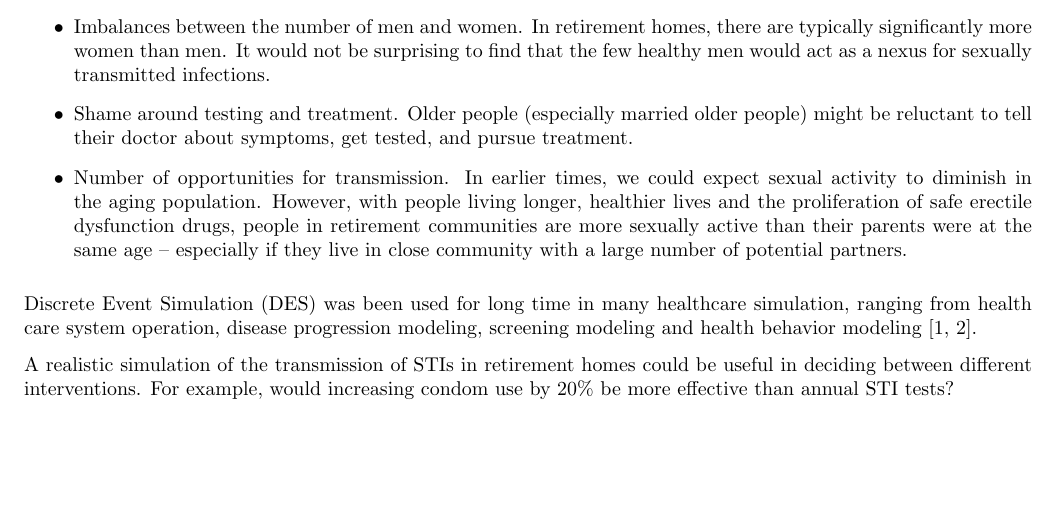
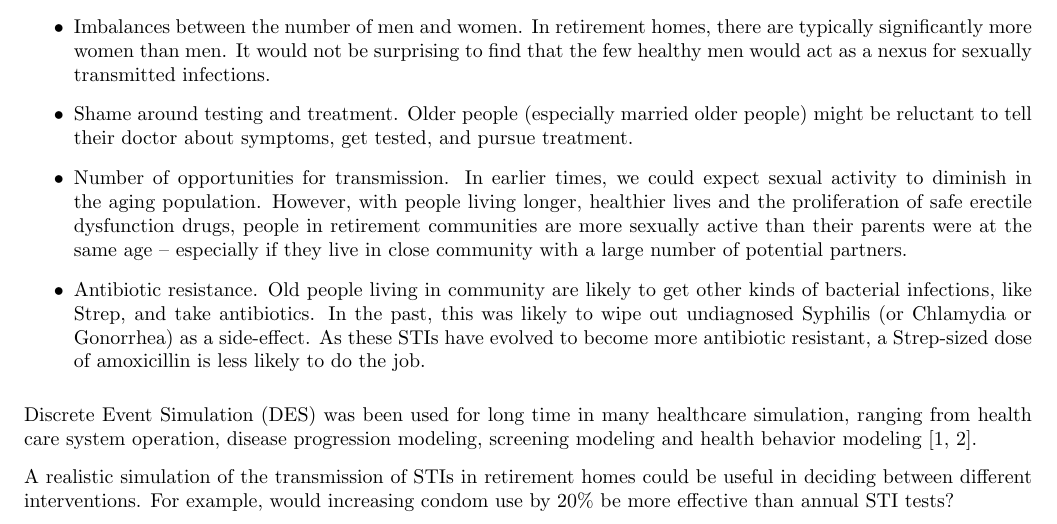
Before and after one commit to hillegass/discrete-simulation, a LaTeX document (Documentation/Proposal.tex): part of page 1 of 3, cut so that both start at the same text, the shorter picture padded with empty space. Compiled offline with pdfLaTeX.

Commit message:
Added antibiotic resistance

```diff
--- a/Documentation/Proposal.tex
+++ b/Documentation/Proposal.tex
@@ -42,6 +42,7 @@ Simulation of the Spread of Syphilis within Group Housing for the Elderly
     \item Imbalances between the number of men and women. In retirement homes, there are typically significantly more women than men. It would not be surprising to find that the few healthy men would act as a nexus for sexually transmitted infections.
     \item Shame around testing and treatment. Older people (especially married older people) might be reluctant to tell their doctor about symptoms, get tested, and pursue treatment.
     \item Number of opportunities for transmission. In earlier times, we could expect sexual activity to diminish in the aging population.  However, with people living longer, healthier lives and the proliferation of safe erectile dysfunction drugs, people in retirement communities are more sexually active than their parents were at the same age -- especially if they live in close community with a large number of potential partners.
+    \item Antibiotic resistance. Old people living in community are likely to get other kinds of bacterial infections, like Strep, and take antibiotics. In the past, this was likely to wipe out undiagnosed Syphilis (or Chlamydia or Gonorrhea) as a side-effect. As these STIs have evolved to become more antibiotic resistant, a Strep-sized dose of amoxicillin is less likely to do the job.
     \end{itemize}
 
     Discrete Event Simulation (DES) was been used for long time in many healthcare simulation, ranging from health care system operation, disease progression modeling, screening modeling and health behavior modeling \cite{lebcir2017, Zhang2018}.
```
Also changed, not shown: Documentation/Proposal.pdf.
